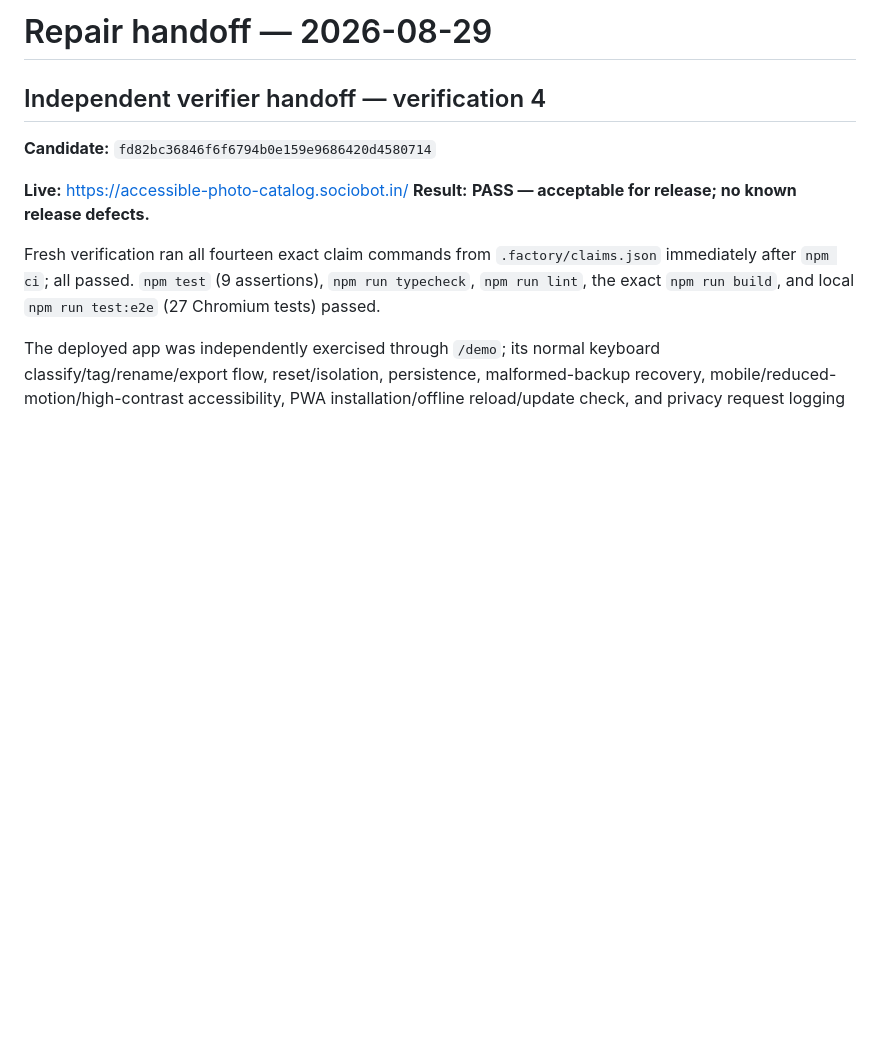
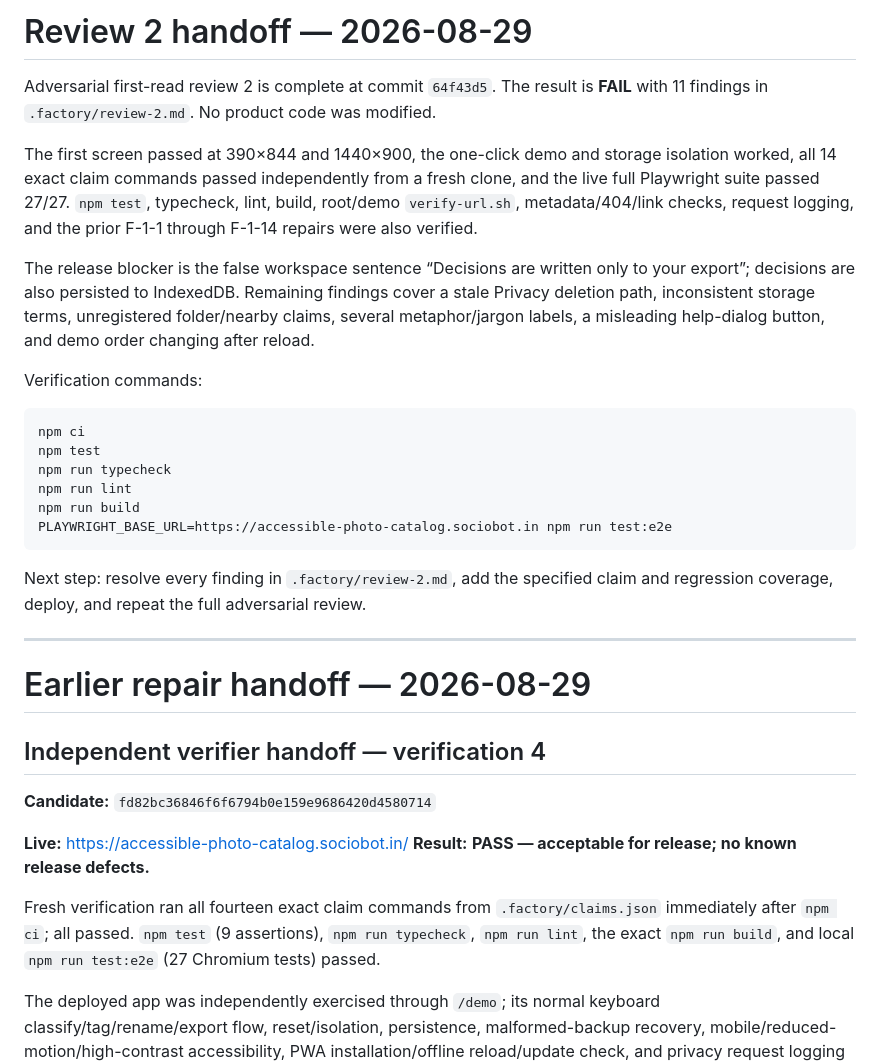
Before and after one commit to B-Divyesh/sf-accessible-photo-catalog, a Markdown page: .factory/handoff.md, the part around the change. Rendered like a GitHub page; blank space fills up the shorter version.

Commit message:
docs: add adversarial review 2

````diff
--- a/.factory/handoff.md
+++ b/.factory/handoff.md
@@ -1,4 +1,38 @@
-# Repair handoff — 2026-08-29
+# Review 2 handoff — 2026-08-29
+
+Adversarial first-read review 2 is complete at commit `64f43d5`. The result is
+**FAIL** with 11 findings in `.factory/review-2.md`. No product code was
+modified.
+
+The first screen passed at 390×844 and 1440×900, the one-click demo and storage
+isolation worked, all 14 exact claim commands passed independently from a fresh
+clone, and the live full Playwright suite passed 27/27. `npm test`, typecheck,
+lint, build, root/demo `verify-url.sh`, metadata/404/link checks, request
+logging, and the prior F-1-1 through F-1-14 repairs were also verified.
+
+The release blocker is the false workspace sentence “Decisions are written
+only to your export”; decisions are also persisted to IndexedDB. Remaining
+findings cover a stale Privacy deletion path, inconsistent storage terms,
+unregistered folder/nearby claims, several metaphor/jargon labels, a misleading
+help-dialog button, and demo order changing after reload.
+
+Verification commands:
+
+```text
+npm ci
+npm test
+npm run typecheck
+npm run lint
+npm run build
+PLAYWRIGHT_BASE_URL=https://accessible-photo-catalog.sociobot.in npm run test:e2e
+```
+
+Next step: resolve every finding in `.factory/review-2.md`, add the specified
+claim and regression coverage, deploy, and repeat the full adversarial review.
+
+---
+
+# Earlier repair handoff — 2026-08-29
 
 ## Independent verifier handoff — verification 4
 
````
Also changed, not shown: .factory/review-2.md (added, +402 -0 lines).
